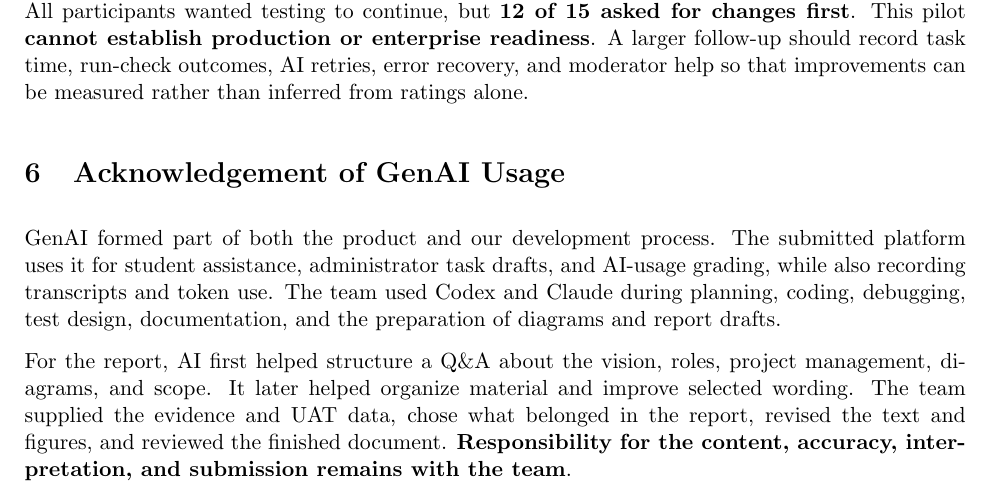
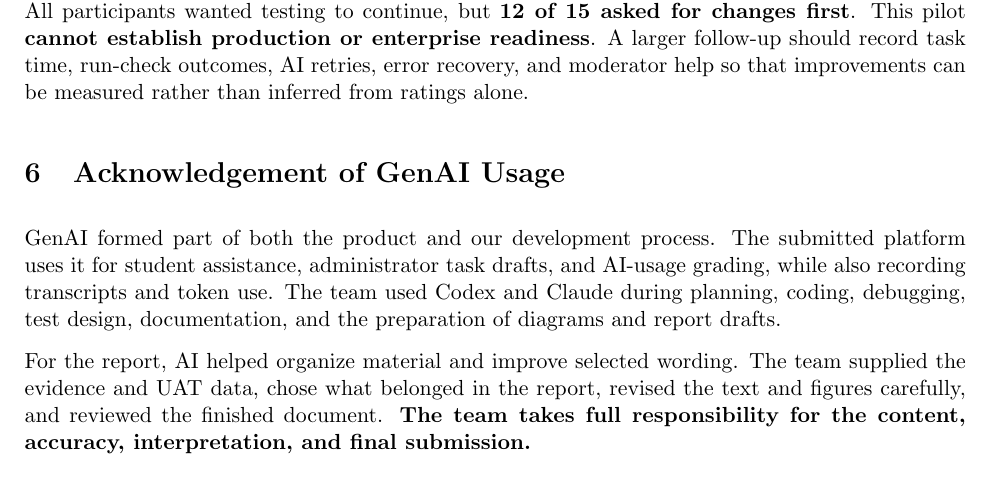
Before and after one commit to ZAnimenl/AISD-SS26-Group-7, a LaTeX document (output/final-report/AISD-SS26-Group-7-final-report.tex): part of page 24 of 24, cut so that both start at the same text. Compiled offline with pdfLaTeX.

Commit message:
refine GenAI acknowledgement wording

```diff
--- a/output/final-report/AISD-SS26-Group-7-final-report.tex
+++ b/output/final-report/AISD-SS26-Group-7-final-report.tex
@@ -659,6 +659,6 @@ We therefore interpret the outcome as \textbf{conditional acceptance for further
 
 GenAI formed part of both the product and our development process. The submitted platform uses it for student assistance, administrator task drafts, and AI-usage grading, while also recording transcripts and token use. The team used Codex and Claude during planning, coding, debugging, test design, documentation, and the preparation of diagrams and report drafts.
 
-For the report, AI first helped structure a Q\&A about the vision, roles, project management, diagrams, and scope. It later helped organize material and improve selected wording. The team supplied the evidence and UAT data, chose what belonged in the report, revised the text and figures, and reviewed the finished document. \textbf{Responsibility for the content, accuracy, interpretation, and submission remains with the team}.
+For the report, AI helped organize material and improve selected wording. The team supplied the evidence and UAT data, chose what belonged in the report, revised the text and figures carefully, and reviewed the finished document. \textbf{The team takes full responsibility for the content, accuracy, interpretation, and final submission.}
 
 \end{document}
```
